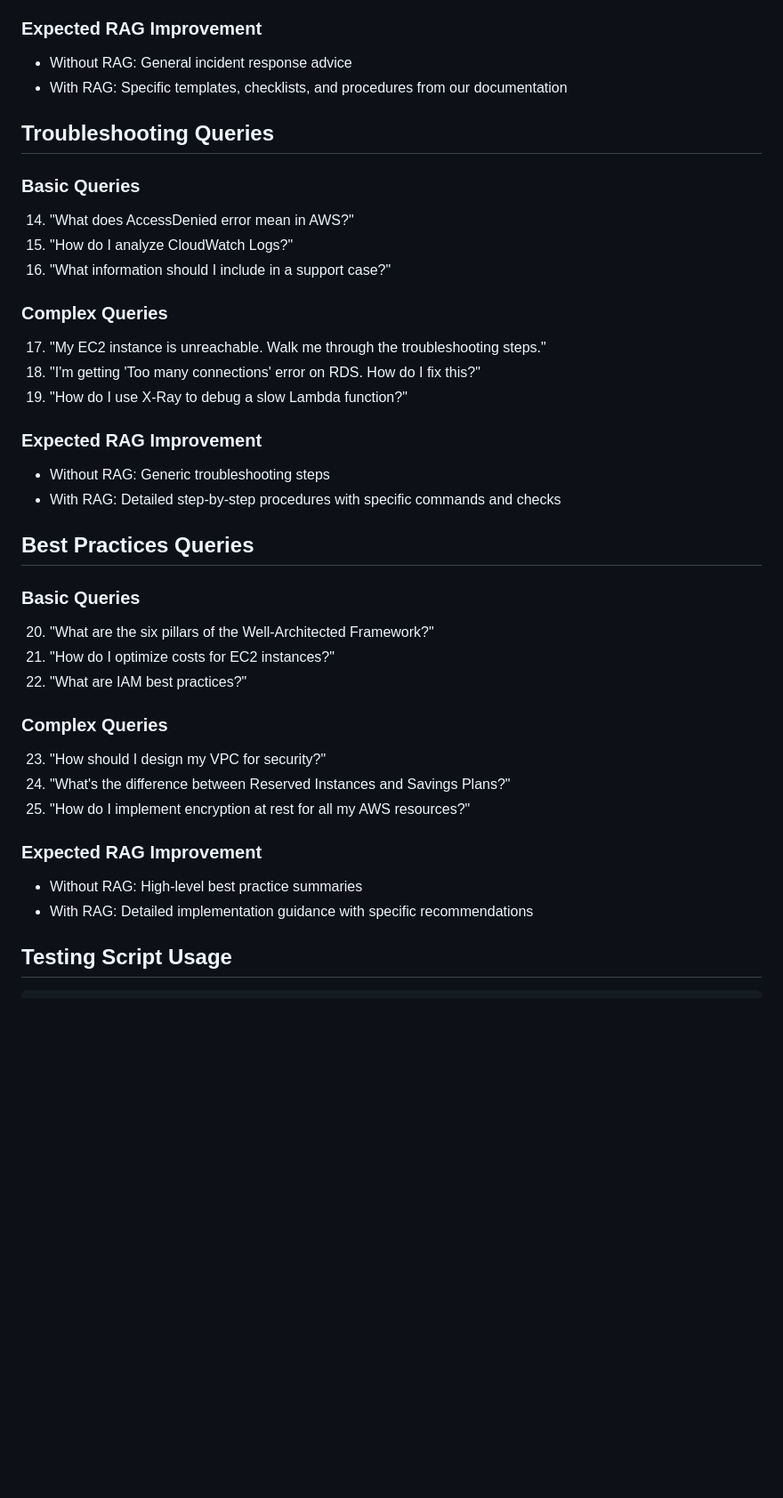
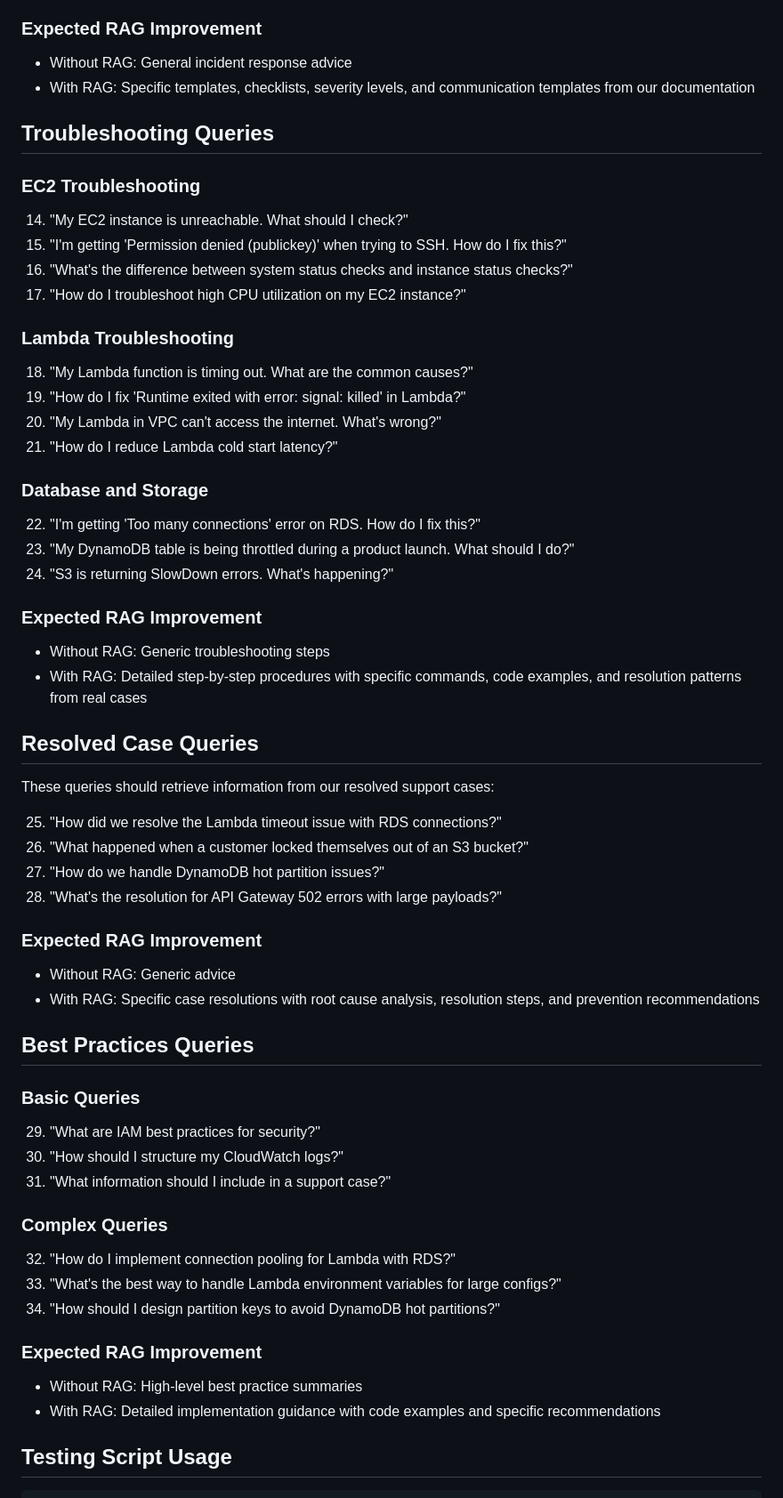
Before and after one commit to spencerzachery/SoGenAI_Week3, a Markdown page: knowledge-base/sample-queries.md, the part around one of its changes. Shown at 89% size. Drawn GitHub-style; blank space fills up the shorter version.

Commit message:
Update sample queries for enriched KB content

```diff
--- a/knowledge-base/sample-queries.md
+++ b/knowledge-base/sample-queries.md
@@ -33,39 +33,59 @@ Use these queries to test your RAG pipeline and compare responses with and witho
 
 ### Expected RAG Improvement
 - Without RAG: General incident response advice
-- With RAG: Specific templates, checklists, and procedures from our documentation
+- With RAG: Specific templates, checklists, severity levels, and communication templates from our documentation
 
 ## Troubleshooting Queries
 
-### Basic Queries
-14. "What does AccessDenied error mean in AWS?"
-15. "How do I analyze CloudWatch Logs?"
-16. "What information should I include in a support case?"
+### EC2 Troubleshooting
+14. "My EC2 instance is unreachable. What should I check?"
+15. "I'm getting 'Permission denied (publickey)' when trying to SSH. How do I fix this?"
+16. "What's the difference between system status checks and instance status checks?"
+17. "How do I troubleshoot high CPU utilization on my EC2 instance?"
 
-### Complex Queries
-17. "My EC2 instance is unreachable. Walk me through the troubleshooting steps."
-18. "I'm getting 'Too many connections' error on RDS. How do I fix this?"
-19. "How do I use X-Ray to debug a slow Lambda function?"
+### Lambda Troubleshooting
+18. "My Lambda function is timing out. What are the common causes?"
+19. "How do I fix 'Runtime exited with error: signal: killed' in Lambda?"
+20. "My Lambda in VPC can't access the internet. What's wrong?"
+21. "How do I reduce Lambda cold start latency?"
+
+### Database and Storage
+22. "I'm getting 'Too many connections' error on RDS. How do I fix this?"
+23. "My DynamoDB table is being throttled during a product launch. What should I do?"
+24. "S3 is returning SlowDown errors. What's happening?"
 
 ### Expected RAG Improvement
 - Without RAG: Generic troubleshooting steps
-- With RAG: Detailed step-by-step procedures with specific commands and checks
+- With RAG: Detailed step-by-step procedures with specific commands, code examples, and resolution patterns from real cases
+
+## Resolved Case Queries
+
+These queries should retrieve information from our resolved support cases:
+
+25. "How did we resolve the Lambda timeout issue with RDS connections?"
+26. "What happened when a customer locked themselves out of an S3 bucket?"
+27. "How do we handle DynamoDB hot partition issues?"
+28. "What's the resolution for API Gateway 502 errors with large payloads?"
+
+### Expected RAG Improvement
+- Without RAG: Generic advice
+- With RAG: Specific case resolutions with root cause analysis, resolution steps, and prevention recommendations
 
 ## Best Practices Queries
 
 ### Basic Queries
-20. "What are the six pillars of the Well-Architected Framework?"
-21. "How do I optimize costs for EC2 instances?"
-22. "What are IAM best practices?"
+29. "What are IAM best practices for security?"
+30. "How should I structure my CloudWatch logs?"
+31. "What information should I include in a support case?"
 
 ### Complex Queries
-23. "How should I design my VPC for security?"
-24. "What's the difference between Reserved Instances and Savings Plans?"
-25. "How do I implement encryption at rest for all my AWS resources?"
+32. "How do I implement connection pooling for Lambda with RDS?"
+33. "What's the best way to handle Lambda environment variables for large configs?"
+34. "How should I design partition keys to avoid DynamoDB hot partitions?"
 
 ### Expected RAG Improvement
 - Without RAG: High-level best practice summaries
-- With RAG: Detailed implementation guidance with specific recommendations
+- With RAG: Detailed implementation guidance with code examples and specific recommendations
 
 ## Testing Script Usage
 
```
Also changed, not shown: other parts of knowledge-base/sample-queries.md (+5 -4 lines).
